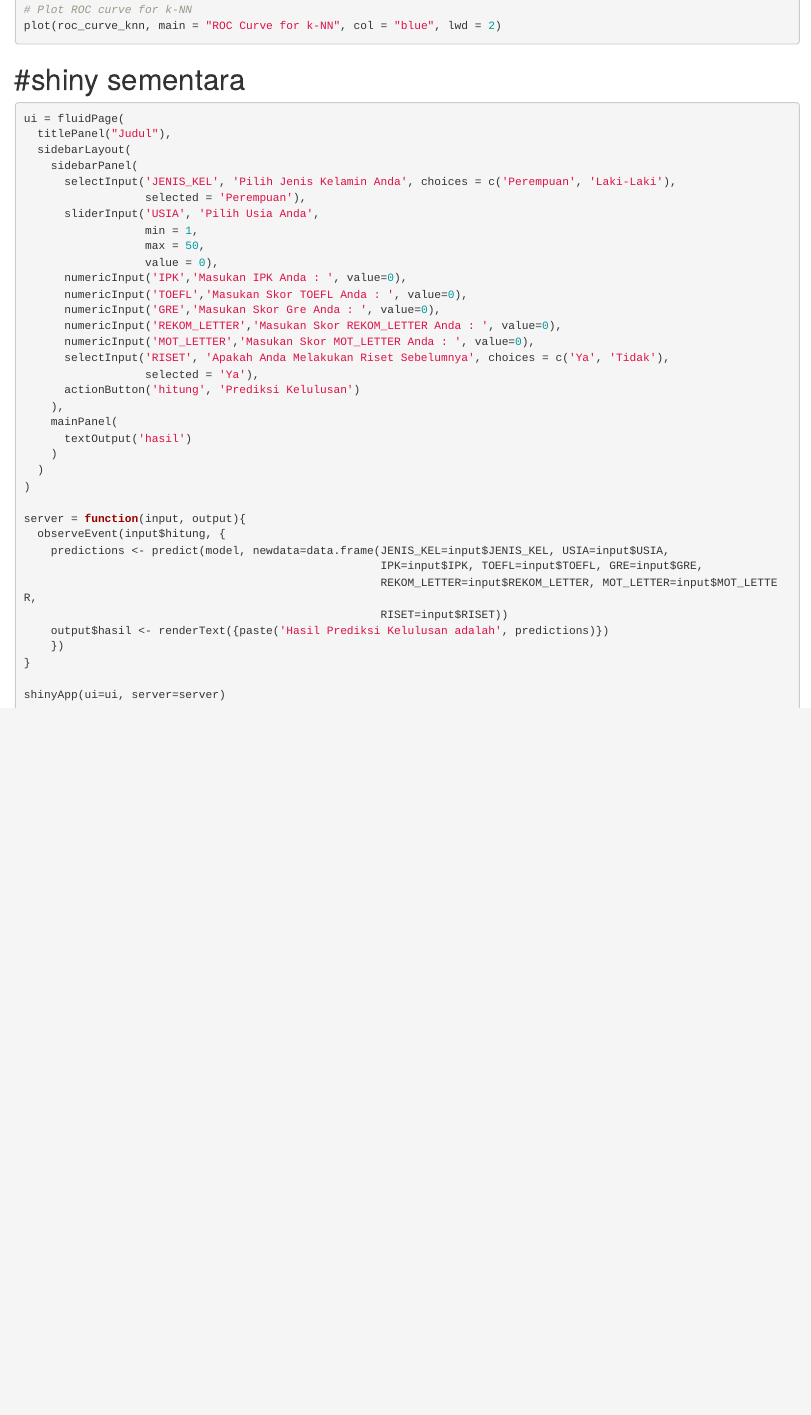
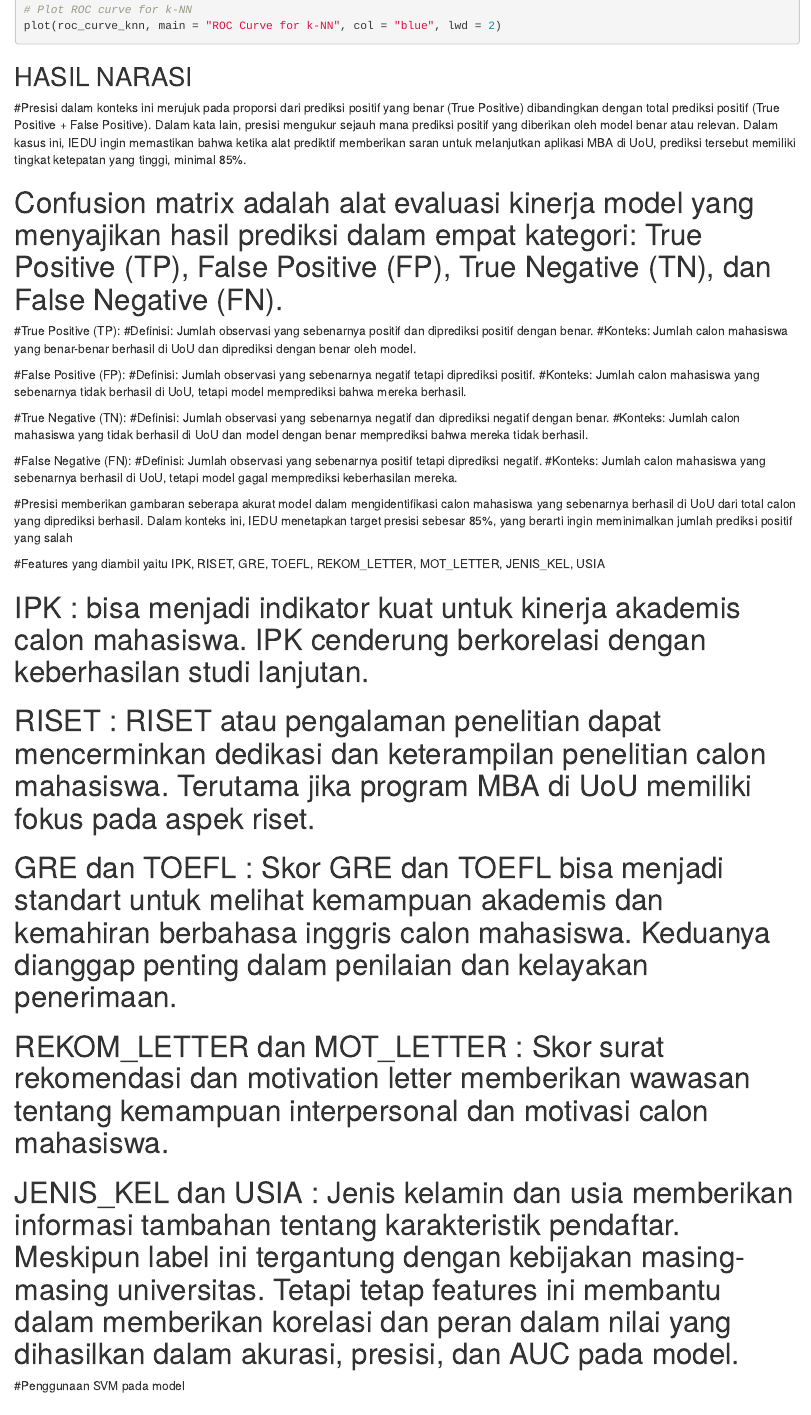
Before and after one commit to shnay03/UAS-R, an R Markdown document (uas R.Rmd): the page in a window 1100 px wide, from 7660 px down. Rendered offline with R 4.5, knitr and Pandoc, with nearby package versions; the code chunks are not run, so their results and figures are left out.

Commit message:
narasi metta

````diff
--- a/uas R.Rmd
+++ b/uas R.Rmd
@@ -432,6 +432,38 @@ plot(roc_curve_knn, main = "ROC Curve for k-NN", col = "blue", lwd = 2)
 
 
 ```
+## HASIL NARASI
+
+#Presisi dalam konteks ini merujuk pada proporsi dari prediksi positif yang benar (True Positive) dibandingkan dengan total prediksi positif (True Positive + False Positive). Dalam kata lain, presisi mengukur sejauh mana prediksi positif yang diberikan oleh model benar atau relevan. Dalam kasus ini, IEDU ingin memastikan bahwa ketika alat prediktif memberikan saran untuk melanjutkan aplikasi MBA di UoU, prediksi tersebut memiliki tingkat ketepatan yang tinggi, minimal 85%.
+
+# Confusion matrix adalah alat evaluasi kinerja model yang menyajikan hasil prediksi dalam empat kategori: True Positive (TP), False Positive (FP), True Negative (TN), dan False Negative (FN).
+#True Positive (TP):
+#Definisi: Jumlah observasi yang sebenarnya positif dan diprediksi positif dengan benar.
+#Konteks: Jumlah calon mahasiswa yang benar-benar berhasil di UoU dan diprediksi dengan benar oleh model.
+
+#False Positive (FP):
+#Definisi: Jumlah observasi yang sebenarnya negatif tetapi diprediksi positif.
+#Konteks: Jumlah calon mahasiswa yang sebenarnya tidak berhasil di UoU, tetapi model memprediksi bahwa mereka berhasil.
+
+#True Negative (TN):
+#Definisi: Jumlah observasi yang sebenarnya negatif dan diprediksi negatif dengan benar.
+#Konteks: Jumlah calon mahasiswa yang tidak berhasil di UoU dan model dengan benar memprediksi bahwa mereka tidak berhasil.
+
+#False Negative (FN):
+#Definisi: Jumlah observasi yang sebenarnya positif tetapi diprediksi negatif.
+#Konteks: Jumlah calon mahasiswa yang sebenarnya berhasil di UoU, tetapi model gagal memprediksi keberhasilan mereka.
+
+#Presisi memberikan gambaran seberapa akurat model dalam mengidentifikasi calon mahasiswa yang sebenarnya berhasil di UoU dari total calon yang diprediksi berhasil. Dalam konteks ini, IEDU menetapkan target presisi sebesar 85%, yang berarti ingin meminimalkan jumlah prediksi positif yang salah
+
+#Features yang diambil yaitu IPK, RISET, GRE, TOEFL, REKOM_LETTER, MOT_LETTER, JENIS_KEL, USIA
+
+# IPK : bisa menjadi indikator kuat untuk kinerja akademis calon mahasiswa. IPK cenderung berkorelasi dengan keberhasilan studi lanjutan.
+# RISET : RISET atau pengalaman penelitian dapat mencerminkan dedikasi dan keterampilan penelitian calon mahasiswa. Terutama jika program MBA di UoU memiliki fokus pada aspek riset.
+# GRE dan TOEFL : Skor GRE dan TOEFL bisa menjadi standart untuk melihat kemampuan akademis dan kemahiran berbahasa inggris calon mahasiswa. Keduanya dianggap penting dalam penilaian dan kelayakan penerimaan.
+# REKOM_LETTER dan MOT_LETTER : Skor surat rekomendasi dan motivation letter memberikan wawasan tentang kemampuan interpersonal dan motivasi calon mahasiswa.
+# JENIS_KEL dan USIA : Jenis kelamin dan usia memberikan informasi tambahan tentang karakteristik pendaftar. Meskipun label ini tergantung dengan kebijakan masing-masing universitas. Tetapi tetap features ini membantu dalam memberikan korelasi dan peran dalam nilai yang dihasilkan dalam akurasi, presisi, dan AUC pada model.
+
+#Penggunaan SVM pada model
 
 # #shiny sementara
 ```{r}
````
